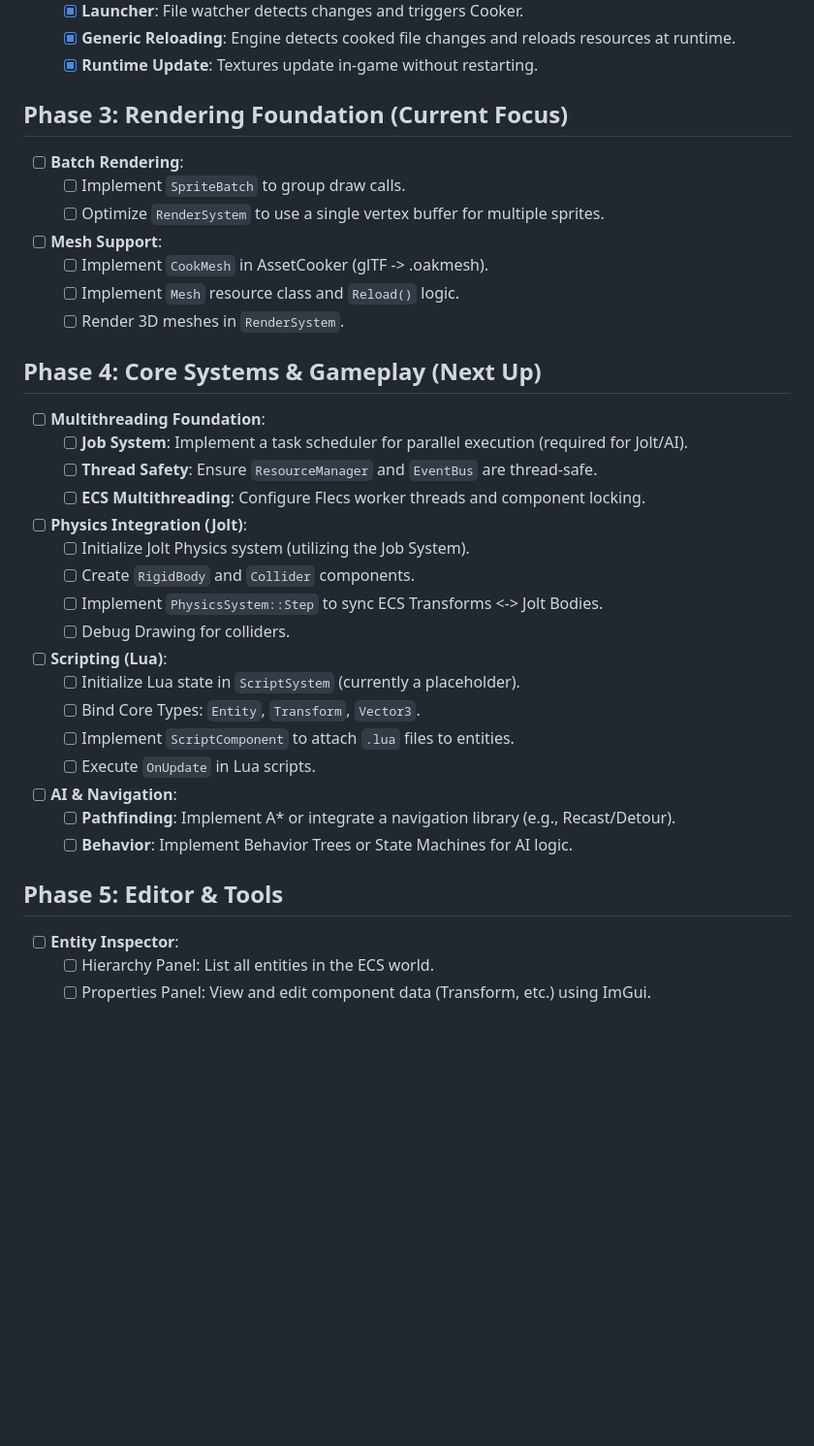
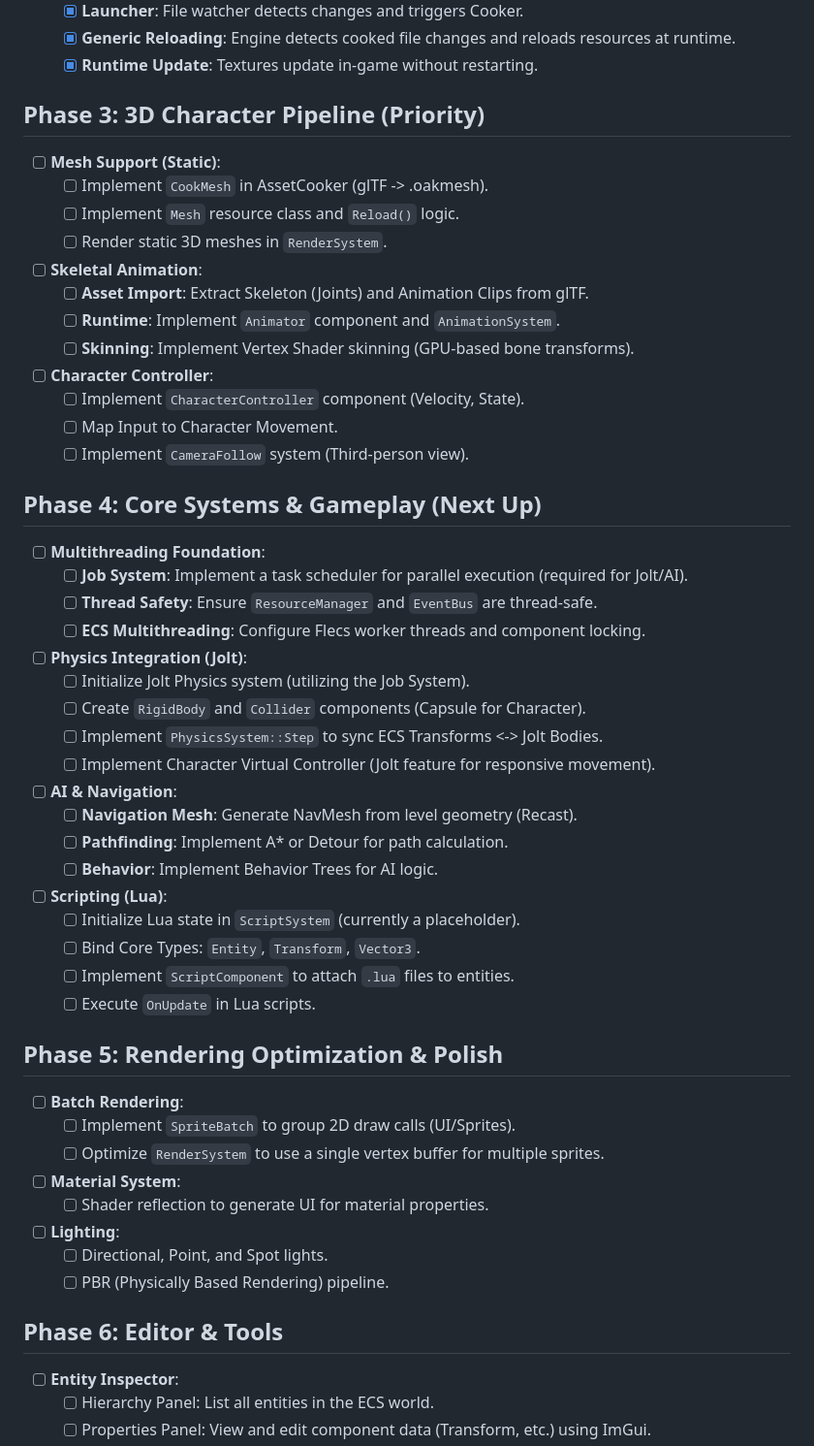
Before and after one commit to hayes87/oaken, a Markdown page: roadmap.md, the part around the change. Shown at 97% size. Rendered like a GitHub page; blank space fills up the shorter version.

Commit message:
Update roadmap: Prioritize 3D Character Pipeline (Mesh, Animation, Controller)

```diff
--- a/roadmap.md
+++ b/roadmap.md
@@ -15,14 +15,19 @@
     - [x] **Generic Reloading**: Engine detects cooked file changes and reloads resources at runtime.
     - [x] **Runtime Update**: Textures update in-game without restarting.
 
-## Phase 3: Rendering Foundation (Current Focus)
-- [ ] **Batch Rendering**:
-    - [ ] Implement `SpriteBatch` to group draw calls.
-    - [ ] Optimize `RenderSystem` to use a single vertex buffer for multiple sprites.
-- [ ] **Mesh Support**:
+## Phase 3: 3D Character Pipeline (Priority)
+- [ ] **Mesh Support (Static)**:
     - [ ] Implement `CookMesh` in AssetCooker (glTF -> .oakmesh).
     - [ ] Implement `Mesh` resource class and `Reload()` logic.
-    - [ ] Render 3D meshes in `RenderSystem`.
+    - [ ] Render static 3D meshes in `RenderSystem`.
+- [ ] **Skeletal Animation**:
+    - [ ] **Asset Import**: Extract Skeleton (Joints) and Animation Clips from glTF.
+    - [ ] **Runtime**: Implement `Animator` component and `AnimationSystem`.
+    - [ ] **Skinning**: Implement Vertex Shader skinning (GPU-based bone transforms).
+- [ ] **Character Controller**:
+    - [ ] Implement `CharacterController` component (Velocity, State).
+    - [ ] Map Input to Character Movement.
+    - [ ] Implement `CameraFollow` system (Third-person view).
 
 ## Phase 4: Core Systems & Gameplay (Next Up)
 - [ ] **Multithreading Foundation**:
@@ -31,19 +36,30 @@
     - [ ] **ECS Multithreading**: Configure Flecs worker threads and component locking.
 - [ ] **Physics Integration (Jolt)**:
     - [ ] Initialize Jolt Physics system (utilizing the Job System).
-    - [ ] Create `RigidBody` and `Collider` components.
+    - [ ] Create `RigidBody` and `Collider` components (Capsule for Character).
     - [ ] Implement `PhysicsSystem::Step` to sync ECS Transforms <-> Jolt Bodies.
-    - [ ] Debug Drawing for colliders.
+    - [ ] Implement Character Virtual Controller (Jolt feature for responsive movement).
+- [ ] **AI & Navigation**:
+    - [ ] **Navigation Mesh**: Generate NavMesh from level geometry (Recast).
+    - [ ] **Pathfinding**: Implement A* or Detour for path calculation.
+    - [ ] **Behavior**: Implement Behavior Trees for AI logic.
 - [ ] **Scripting (Lua)**:
     - [ ] Initialize Lua state in `ScriptSystem` (currently a placeholder).
     - [ ] Bind Core Types: `Entity`, `Transform`, `Vector3`.
     - [ ] Implement `ScriptComponent` to attach `.lua` files to entities.
     - [ ] Execute `OnUpdate` in Lua scripts.
-- [ ] **AI & Navigation**:
-    - [ ] **Pathfinding**: Implement A* or integrate a navigation library (e.g., Recast/Detour).
-    - [ ] **Behavior**: Implement Behavior Trees or State Machines for AI logic.
 
-## Phase 5: Editor & Tools
+## Phase 5: Rendering Optimization & Polish
+- [ ] **Batch Rendering**:
+    - [ ] Implement `SpriteBatch` to group 2D draw calls (UI/Sprites).
+    - [ ] Optimize `RenderSystem` to use a single vertex buffer for multiple sprites.
+- [ ] **Material System**:
+    - [ ] Shader reflection to generate UI for material properties.
+- [ ] **Lighting**:
+    - [ ] Directional, Point, and Spot lights.
+    - [ ] PBR (Physically Based Rendering) pipeline.
+
+## Phase 6: Editor & Tools
 - [ ] **Entity Inspector**:
     - [ ] Hierarchy Panel: List all entities in the ECS world.
     - [ ] Properties Panel: View and edit component data (Transform, etc.) using ImGui.
```
